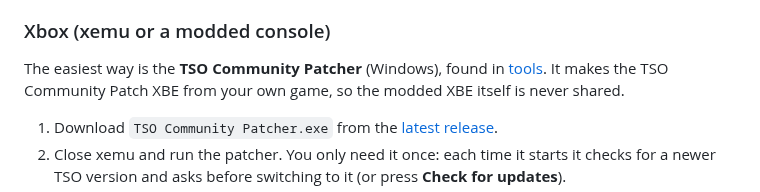
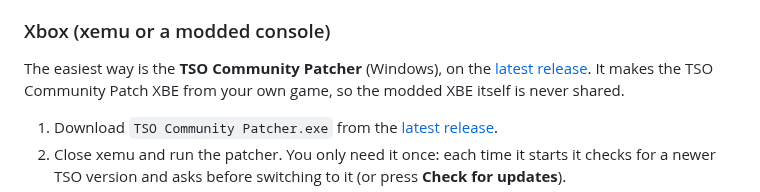
Before and after one commit to TimeSplittersOnline/TSO-Community-Patch-, a Markdown page: README.md, the part around the change. GitHub-like rendering.

Commit message:
README: point to the release for the patcher exe, not the tools folder
Co-Authored-By: Claude Opus 5.5 <noreply@anthropic.com>
Claude-Session: https://claude.ai/code/session_012JWyyRWf3spNxHfYnfphie

```diff
--- a/README.md
+++ b/README.md
@@ -11,7 +11,7 @@ You need your own copy of the game. This repository contains no game files.
 2. Put it in PCSX2's `patches` folder, enable patches, and start the game. After updating, use Tools › Reload Cheats/Patches and start a new match (or restart the game).
 
 ### Xbox (xemu or a modded console)
-The easiest way is the **TSO Community Patcher** (Windows), found in [tools](tools). It makes the TSO Community Patch XBE from your own game, so the modded XBE itself is never shared.
+The easiest way is the **TSO Community Patcher** (Windows), on the [latest release](https://github.com/TimeSplittersOnline/TSO-Community-Patch-/releases/latest). It makes the TSO Community Patch XBE from your own game, so the modded XBE itself is never shared.
 1. Download `TSO Community Patcher.exe` from the [latest release](https://github.com/TimeSplittersOnline/TSO-Community-Patch-/releases/latest).
 2. Close xemu and run the patcher. You only need it once: each time it starts it checks for a newer TSO version and asks before switching to it (or press **Check for updates**).
 3. In step 1, pick your disc image (.iso), or a `default.xbe` file. Either works with or without the title update, USA or Europe: the disc's own `default.xbe`, or the title update's `TDATA\45410066\$u\default.xbe`. An older TSO Community Patch XBE (v5.3 on), or a disc image with one in it, is updated to the current build.
```
